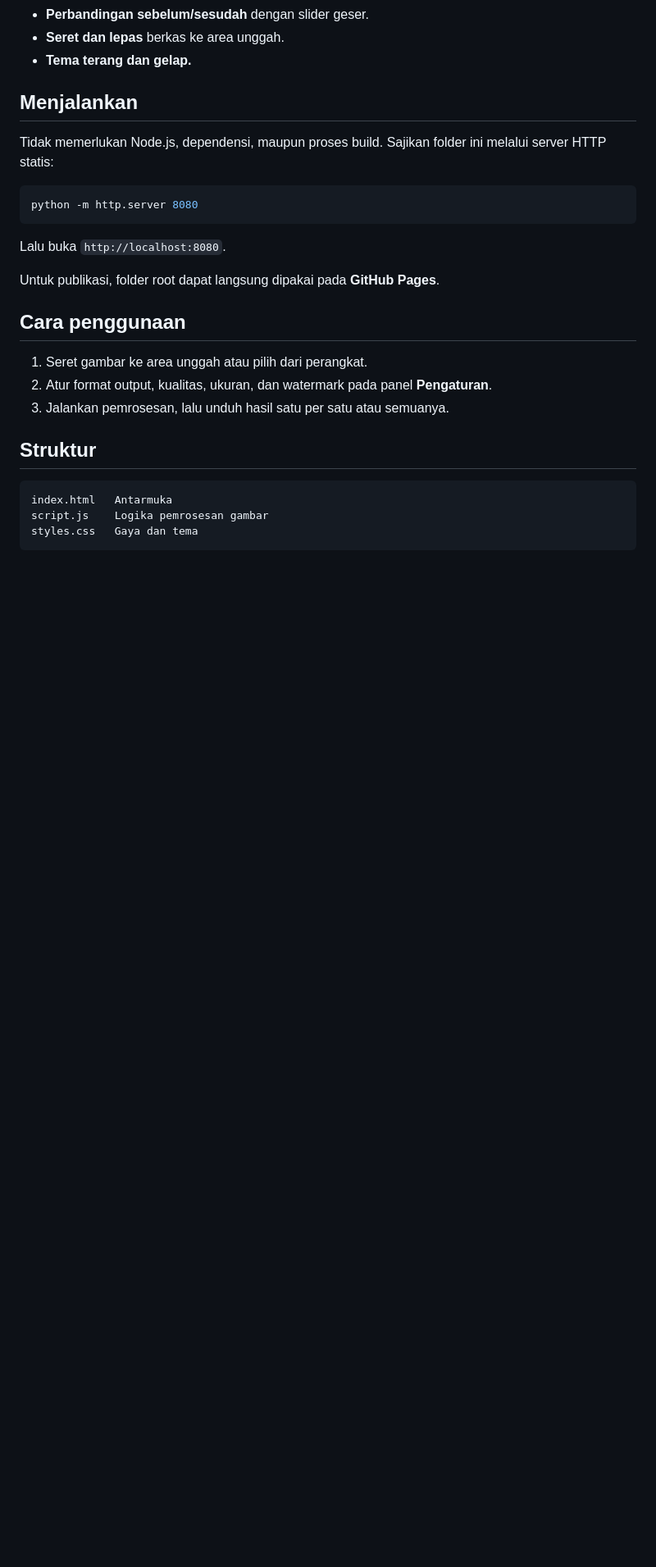
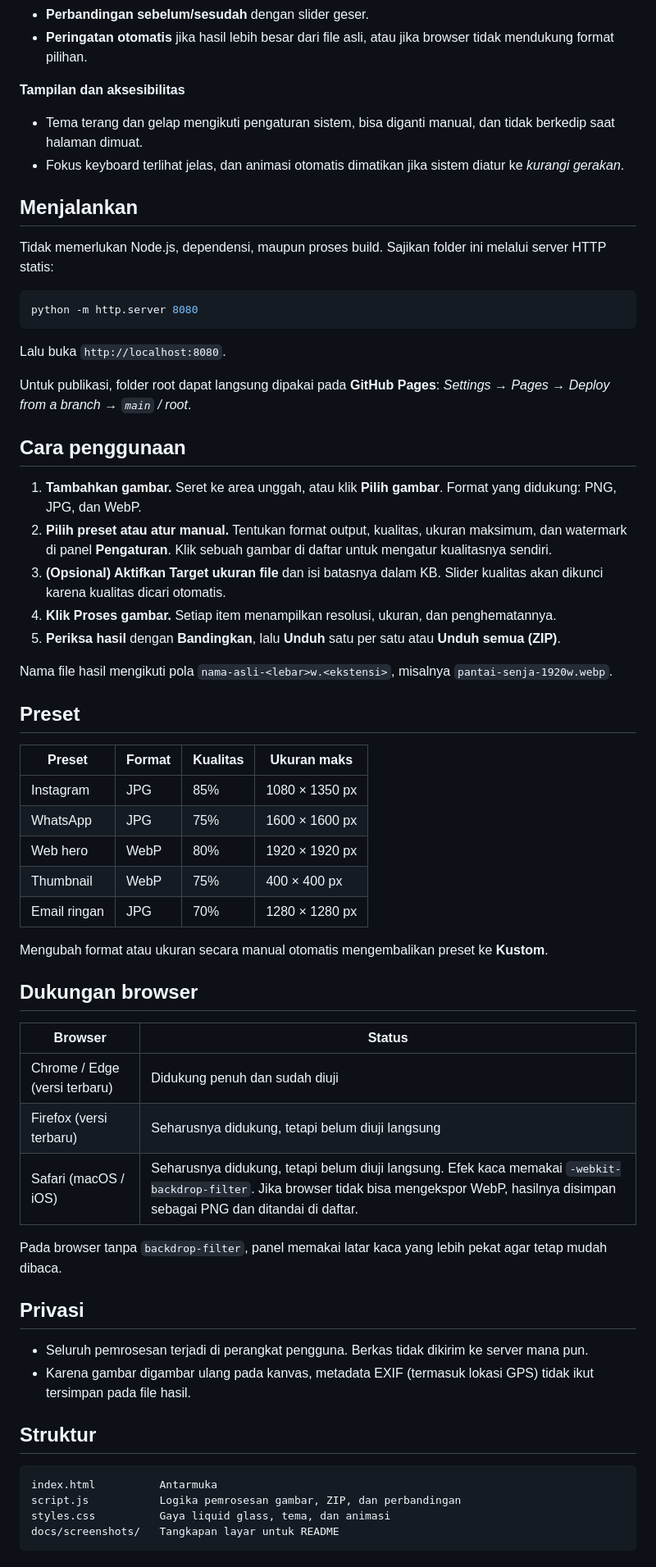
Before and after one commit to andikapramudya-project/Image-Desk, a Markdown page: README.md, the part around one of its changes. Shown at 82% size. Rendered like a GitHub page; blank space fills up the shorter version.

````diff
--- a/README.md
+++ b/README.md
@@ -34,6 +69,10 @@ Image Desk memproses banyak gambar sekaligus langsung di browser. Gambar digamba
 - **Perbandingan sebelum/sesudah** dengan slider geser.
-- **Seret dan lepas** berkas ke area unggah.
-- **Tema terang dan gelap.**
+- **Peringatan otomatis** jika hasil lebih besar dari file asli, atau jika browser tidak mendukung format pilihan.
+
+**Tampilan dan aksesibilitas**
+
+- Tema terang dan gelap mengikuti pengaturan sistem, bisa diganti manual, dan tidak berkedip saat halaman dimuat.
+- Fokus keyboard terlihat jelas, dan animasi otomatis dimatikan jika sistem diatur ke *kurangi gerakan*.
 
 ## Menjalankan
 
@@ -45,19 +84,51 @@ python -m http.server 8080
 
 Lalu buka `http://localhost:8080`.
 
-Untuk publikasi, folder root dapat langsung dipakai pada **GitHub Pages**.
+Untuk publikasi, folder root dapat langsung dipakai pada **GitHub Pages**: *Settings → Pages → Deploy from a branch → `main` / root*.
 
 ## Cara penggunaan
 
-1. Seret gambar ke area unggah atau pilih dari perangkat.
-2. Atur format output, kualitas, ukuran, dan watermark pada panel **Pengaturan**.
-3. Jalankan pemrosesan, lalu unduh hasil satu per satu atau semuanya.
+1. **Tambahkan gambar.** Seret ke area unggah, atau klik **Pilih gambar**. Format yang didukung: PNG, JPG, dan WebP.
+2. **Pilih preset atau atur manual.** Tentukan format output, kualitas, ukuran maksimum, dan watermark di panel **Pengaturan**. Klik sebuah gambar di daftar untuk mengatur kualitasnya sendiri.
+3. **(Opsional) Aktifkan Target ukuran file** dan isi batasnya dalam KB. Slider kualitas akan dikunci karena kualitas dicari otomatis.
+4. **Klik Proses gambar.** Setiap item menampilkan resolusi, ukuran, dan penghematannya.
+5. **Periksa hasil** dengan **Bandingkan**, lalu **Unduh** satu per satu atau **Unduh semua (ZIP)**.
+
+Nama file hasil mengikuti pola `nama-asli-<lebar>w.<ekstensi>`, misalnya `pantai-senja-1920w.webp`.
+
+## Preset
+
+| Preset | Format | Kualitas | Ukuran maks |
+| --- | --- | --- | --- |
+| Instagram | JPG | 85% | 1080 × 1350 px |
+| WhatsApp | JPG | 75% | 1600 × 1600 px |
+| Web hero | WebP | 80% | 1920 × 1920 px |
+| Thumbnail | WebP | 75% | 400 × 400 px |
+| Email ringan | JPG | 70% | 1280 × 1280 px |
+
+Mengubah format atau ukuran secara manual otomatis mengembalikan preset ke **Kustom**.
+
+## Dukungan browser
+
+| Browser | Status |
+| --- | --- |
+| Chrome / Edge (versi terbaru) | Didukung penuh dan sudah diuji |
+| Firefox (versi terbaru) | Seharusnya didukung, tetapi belum diuji langsung |
+| Safari (macOS / iOS) | Seharusnya didukung, tetapi belum diuji langsung. Efek kaca memakai `-webkit-backdrop-filter`. Jika browser tidak bisa mengekspor WebP, hasilnya disimpan sebagai PNG dan ditandai di daftar. |
+
+Pada browser tanpa `backdrop-filter`, panel memakai latar kaca yang lebih pekat agar tetap mudah dibaca.
+
+## Privasi
+
+- Seluruh pemrosesan terjadi di perangkat pengguna. Berkas tidak dikirim ke server mana pun.
+- Karena gambar digambar ulang pada kanvas, metadata EXIF (termasuk lokasi GPS) tidak ikut tersimpan pada file hasil.
 
 ## Struktur
 
 ```text
-index.html   Antarmuka
-script.js    Logika pemrosesan gambar
-styles.css   Gaya dan tema
+index.html          Antarmuka
+script.js           Logika pemrosesan gambar, ZIP, dan perbandingan
+styles.css          Gaya liquid glass, tema, dan animasi
+docs/screenshots/   Tangkapan layar untuk README
 ```
 
````
Also changed, not shown: other parts of README.md (+46 -11 lines), docs/screenshots/perbandingan.png (added), docs/screenshots/tampilan-ponsel.png (added), 2 other files.
